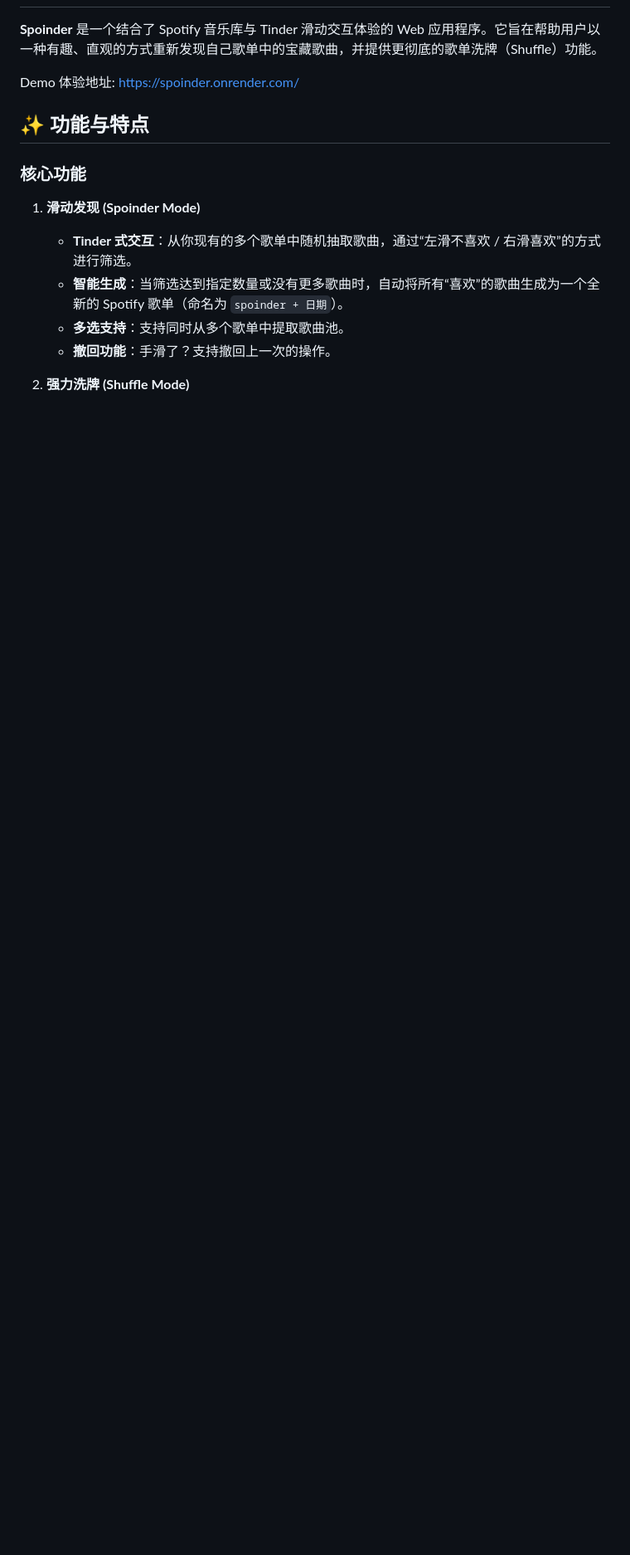
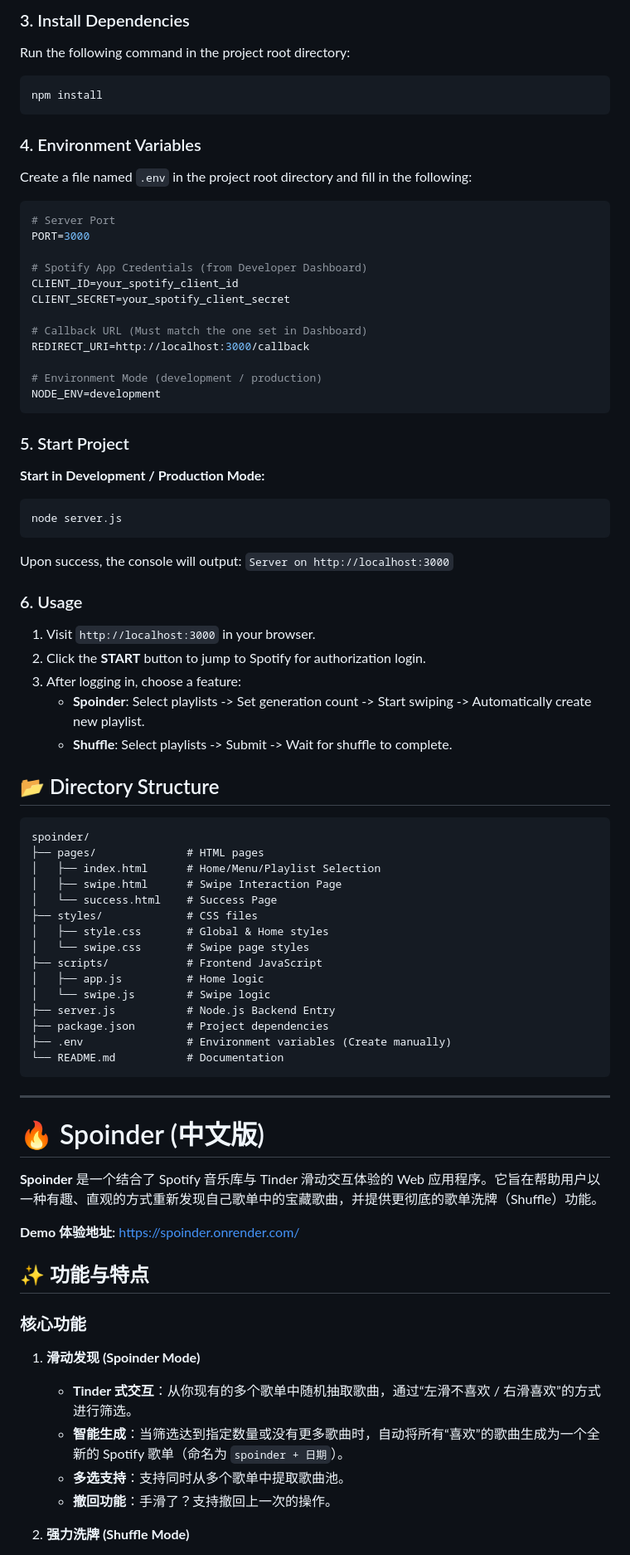
Before and after one commit to manlok666/spoinder, a Markdown page: README.md, the part around the change printed below. Shown: that part at 83% size. GitHub-like rendering; blank space fills up the shorter version.

Commit message:
[feat] update eng readme

````diff
--- a/README.md
+++ b/README.md
@@ -2,8 +60,75 @@
+### 3. Install Dependencies
+Run the following command in the project root directory:
+
+```bash
+npm install
+```
+
+### 4. Environment Variables
+Create a file named `.env` in the project root directory and fill in the following:
+
+```env
+# Server Port
+PORT=3000
+
+# Spotify App Credentials (from Developer Dashboard)
+CLIENT_ID=your_spotify_client_id
+CLIENT_SECRET=your_spotify_client_secret
+
+# Callback URL (Must match the one set in Dashboard)
+REDIRECT_URI=http://localhost:3000/callback
+
+# Environment Mode (development / production)
+NODE_ENV=development
+```
+
+### 5. Start Project
+
+**Start in Development / Production Mode:**
+
+```bash
+node server.js
+```
+
+Upon success, the console will output:
+`Server on http://localhost:3000`
+
+### 6. Usage
+1.  Visit `http://localhost:3000` in your browser.
+2.  Click the **START** button to jump to Spotify for authorization login.
+3.  After logging in, choose a feature:
+    *   **Spoinder**: Select playlists -> Set generation count -> Start swiping -> Automatically create new playlist.
+    *   **Shuffle**: Select playlists -> Submit -> Wait for shuffle to complete.
+
+## 📂 Directory Structure
+
+```
+spoinder/
+├── pages/              # HTML pages
+│   ├── index.html      # Home/Menu/Playlist Selection
+│   ├── swipe.html      # Swipe Interaction Page
+│   └── success.html    # Success Page
+├── styles/             # CSS files
+│   ├── style.css       # Global & Home styles
+│   └── swipe.css       # Swipe page styles
+├── scripts/            # Frontend JavaScript
+│   ├── app.js          # Home logic
+│   └── swipe.js        # Swipe logic
+├── server.js           # Node.js Backend Entry
+├── package.json        # Project dependencies
+├── .env                # Environment variables (Create manually)
+└── README.md           # Documentation
+```
+
+---
+
+<a name="中文"></a>
+
+# 🔥 Spoinder (中文版)
 
 **Spoinder** 是一个结合了 Spotify 音乐库与 Tinder 滑动交互体验的 Web 应用程序。它旨在帮助用户以一种有趣、直观的方式重新发现自己歌单中的宝藏歌曲，并提供更彻底的歌单洗牌（Shuffle）功能。
 
-Demo 体验地址: https://spoinder.onrender.com/
-
+**Demo 体验地址:** https://spoinder.onrender.com/
 
 ## ✨ 功能与特点
 
````
Also changed, not shown: other parts of README.md (+58 -0 lines).
